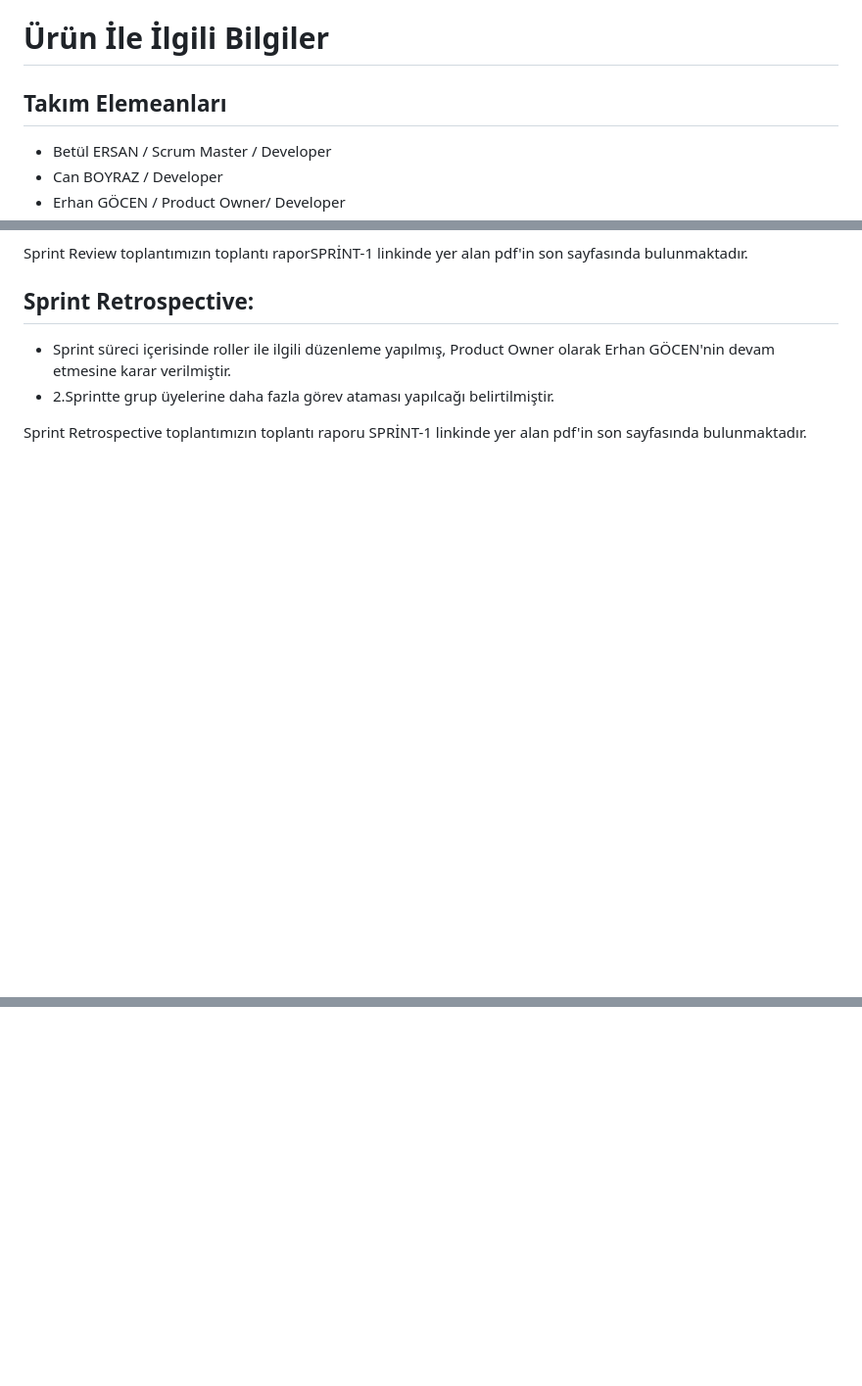
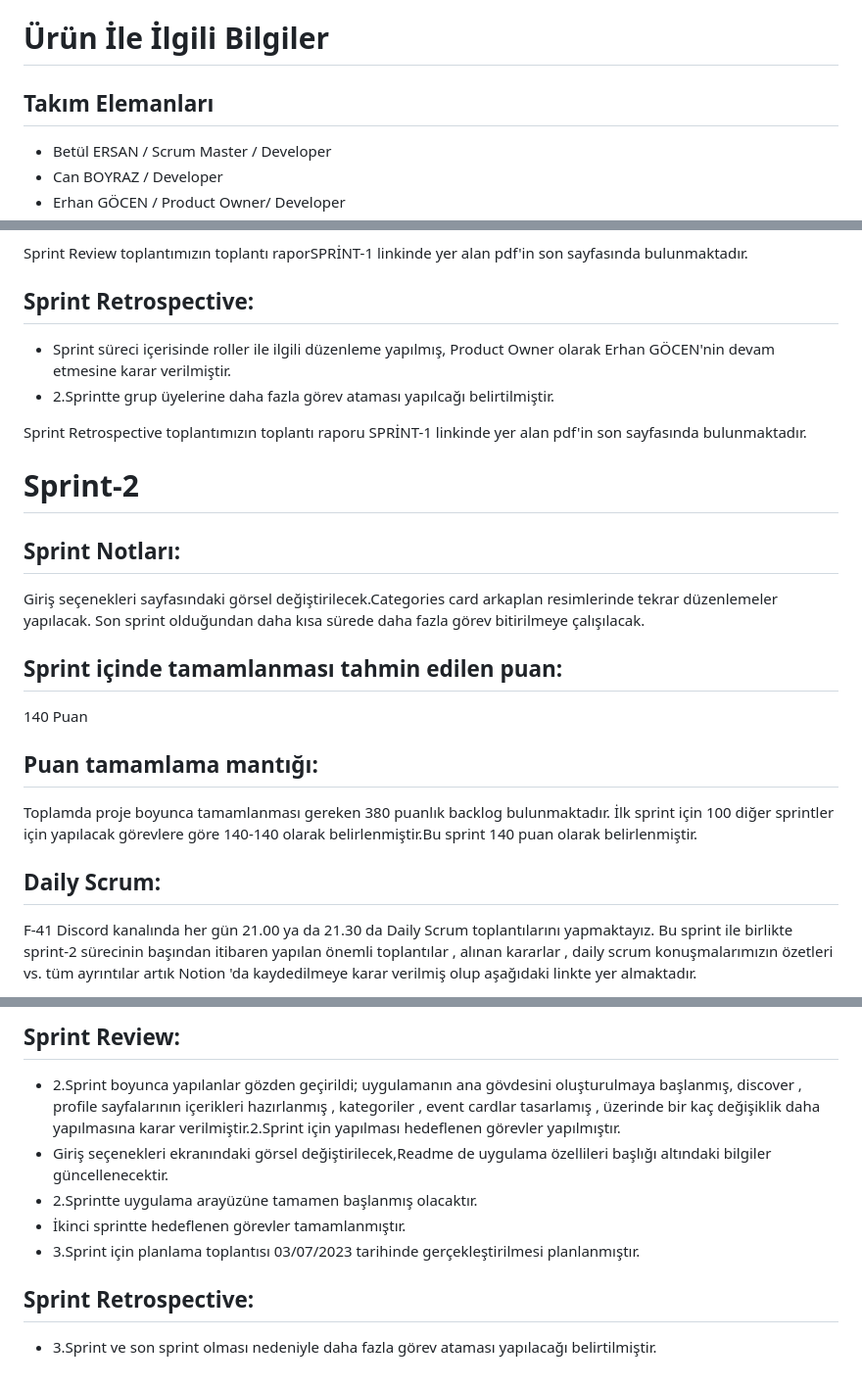
Before and after one commit to oua-f41/connectopia_flutter_app, a Markdown page: README.md, 3 parts joined by grey strips. Shown at 98% size. Drawn GitHub-style; blank space fills up the shorter version.

```diff
--- a/README.md
+++ b/README.md
@@ -3,7 +3,7 @@
 
 # Ürün İle İlgili Bilgiler
 
-## Takım Elemeanları
+## Takım Elemanları
    * Betül ERSAN / Scrum Master / Developer
    * Can BOYRAZ / Developer
    * Erhan GÖCEN / Product Owner/ Developer
@@ -99,3 +101,18 @@ Sprint Review toplantımızın toplantı raporSPRİNT-1 linkinde yer alan pdf'in
   * 2.Sprintte grup üyelerine daha fazla görev ataması yapılcağı belirtilmiştir.
 
 Sprint Retrospective toplantımızın toplantı raporu  SPRİNT-1 linkinde yer alan pdf'in son sayfasında bulunmaktadır.
+
+# Sprint-2
+
+## **Sprint Notları:**
+Giriş seçenekleri sayfasındaki görsel değiştirilecek.Categories card arkaplan resimlerinde tekrar düzenlemeler yapılacak. Son sprint olduğundan daha kısa sürede daha fazla görev bitirilmeye çalışılacak.
+
+## **Sprint içinde tamamlanması tahmin edilen puan:**
+140 Puan
+
+## **Puan tamamlama mantığı:**
+Toplamda proje boyunca tamamlanması gereken 380 puanlık backlog bulunmaktadır. İlk sprint için 100 diğer sprintler için yapılacak görevlere göre 140-140 olarak belirlenmiştir.Bu sprint 140 puan olarak belirlenmiştir.
+
+## **Daily Scrum:**
+F-41 Discord kanalında her gün 21.00 ya da 21.30 da Daily Scrum toplantılarını  yapmaktayız. Bu sprint ile birlikte sprint-2 sürecinin başından itibaren yapılan önemli toplantılar , alınan kararlar , daily scrum konuşmalarımızın özetleri vs. tüm ayrıntılar artık Notion 'da kaydedilmeye karar verilmiş olup aşağıdaki linkte yer almaktadır.
+
@@ -101,0 +141,10 @@ Sprint Retrospective toplantımızın toplantı raporu  SPRİNT-1 linkinde yer a
+## Sprint Review:
+  * 2.Sprint boyunca yapılanlar gözden geçirildi; uygulamanın ana gövdesini oluşturulmaya başlanmış, discover , profile sayfalarının içerikleri hazırlanmış , kategoriler , event cardlar tasarlamış , üzerinde bir kaç değişiklik daha yapılmasına karar verilmiştir.2.Sprint için yapılması hedeflenen görevler yapılmıştır.
+  * Giriş seçenekleri ekranındaki görsel değiştirilecek,Readme de uygulama özellileri başlığı altındaki bilgiler güncellenecektir.
+  * 2.Sprintte uygulama arayüzüne tamamen başlanmış olacaktır.
+  * İkinci sprintte hedeflenen görevler tamamlanmıştır.
+  * 3.Sprint için planlama toplantısı 03/07/2023 tarihinde gerçekleştirilmesi planlanmıştır.
+
+
+## Sprint Retrospective:
+  * 3.Sprint ve son sprint olması nedeniyle daha fazla görev ataması yapılacağı belirtilmiştir.
```
Also changed, not shown: other parts of README.md (+27 -3 lines).
